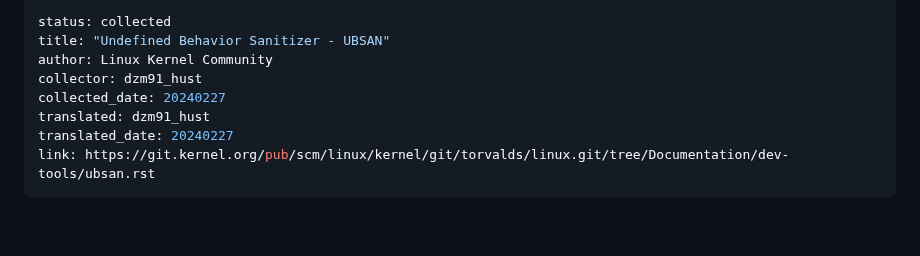
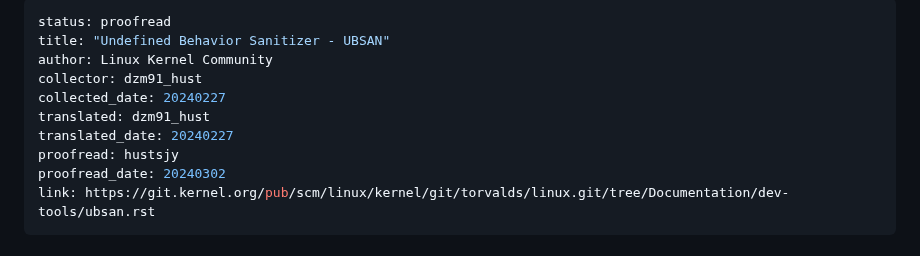
Before and after one commit to hust-open-atom-club/TranslateProject, a Markdown page: sources/kernel/20240227 Undefined Behavior Sanitizer - UBSAN.md, the part around the change. Rendered like a GitHub page; blank space fills up the shorter version.

Commit message:
add metadata about proofreader

```diff
--- a/sources/kernel/20240227 Undefined Behavior Sanitizer - UBSAN.md
+++ b/sources/kernel/20240227 Undefined Behavior Sanitizer - UBSAN.md
@@ -1,11 +1,13 @@
 ---
-status: collected
+status: proofread
 title: "Undefined Behavior Sanitizer - UBSAN"
 author: Linux Kernel Community
 collector: dzm91_hust
 collected_date: 20240227
 translated: dzm91_hust
 translated_date: 20240227
+proofread: hustsjy
+proofread_date: 20240302
 link: https://git.kernel.org/pub/scm/linux/kernel/git/torvalds/linux.git/tree/Documentation/dev-tools/ubsan.rst
 ---
 
```
